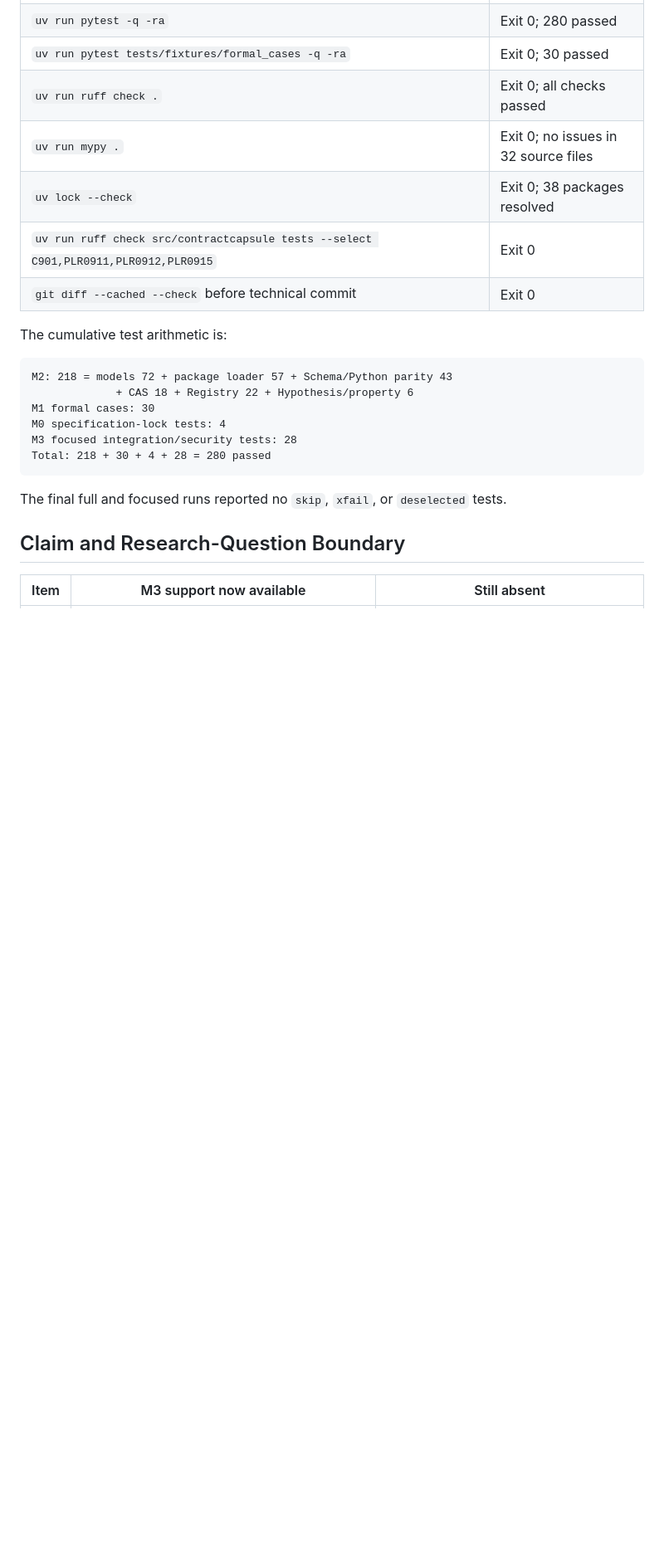
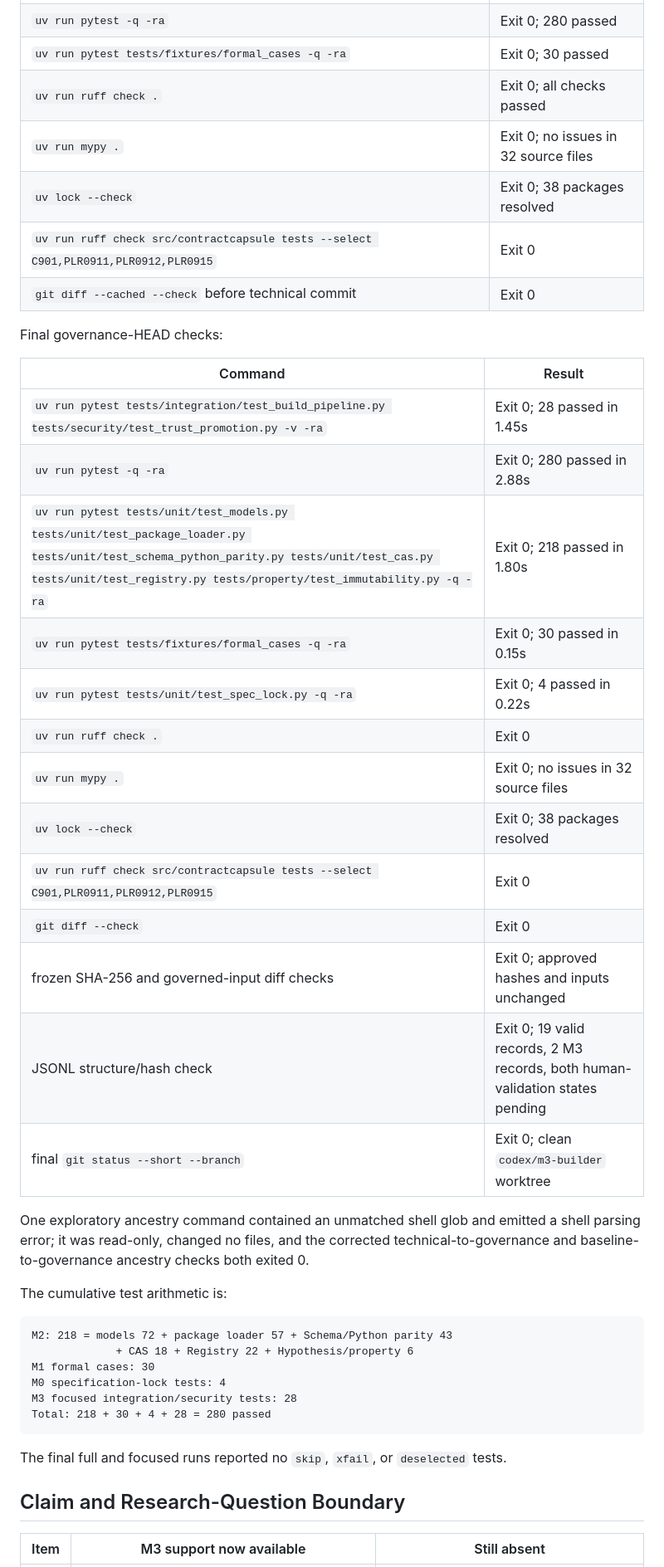
Before and after one commit to bjvgukv25842-cmyk/ContractCapsule, a Markdown page: research/module-reports/M3.md, the part around one of its changes. Shown at 83% size. Drawn GitHub-style; blank space fills up the shorter version.

Commit message:
docs: finalize M3 verification record

```diff
--- a/research/module-reports/M3.md
+++ b/research/module-reports/M3.md
@@ -205,6 +212,29 @@ All commands below were run on the technical HEAD `232b475ce302e06e9292362ffb12e
 | `uv lock --check` | Exit 0; 38 packages resolved |
 | `uv run ruff check src/contractcapsule tests --select C901,PLR0911,PLR0912,PLR0915` | Exit 0 |
 | `git diff --cached --check` before technical commit | Exit 0 |
+
+Final governance-HEAD checks:
+
+| Command | Result |
+|---|---|
+| `uv run pytest tests/integration/test_build_pipeline.py tests/security/test_trust_promotion.py -v -ra` | Exit 0; 28 passed in 1.45s |
+| `uv run pytest -q -ra` | Exit 0; 280 passed in 2.88s |
+| `uv run pytest tests/unit/test_models.py tests/unit/test_package_loader.py tests/unit/test_schema_python_parity.py tests/unit/test_cas.py tests/unit/test_registry.py tests/property/test_immutability.py -q -ra` | Exit 0; 218 passed in 1.80s |
+| `uv run pytest tests/fixtures/formal_cases -q -ra` | Exit 0; 30 passed in 0.15s |
+| `uv run pytest tests/unit/test_spec_lock.py -q -ra` | Exit 0; 4 passed in 0.22s |
+| `uv run ruff check .` | Exit 0 |
+| `uv run mypy .` | Exit 0; no issues in 32 source files |
+| `uv lock --check` | Exit 0; 38 packages resolved |
+| `uv run ruff check src/contractcapsule tests --select C901,PLR0911,PLR0912,PLR0915` | Exit 0 |
+| `git diff --check` | Exit 0 |
+| frozen SHA-256 and governed-input diff checks | Exit 0; approved hashes and inputs unchanged |
+| JSONL structure/hash check | Exit 0; 19 valid records, 2 M3 records, both human-validation states pending |
+| final `git status --short --branch` | Exit 0; clean `codex/m3-builder` worktree |
+
+One exploratory ancestry command contained an unmatched shell glob and emitted
+a shell parsing error; it was read-only, changed no files, and the corrected
+technical-to-governance and baseline-to-governance ancestry checks both exited
+0.
 
 The cumulative test arithmetic is:
 
```
Also changed, not shown: other parts of research/module-reports/M3.md (+8 -1 lines).
